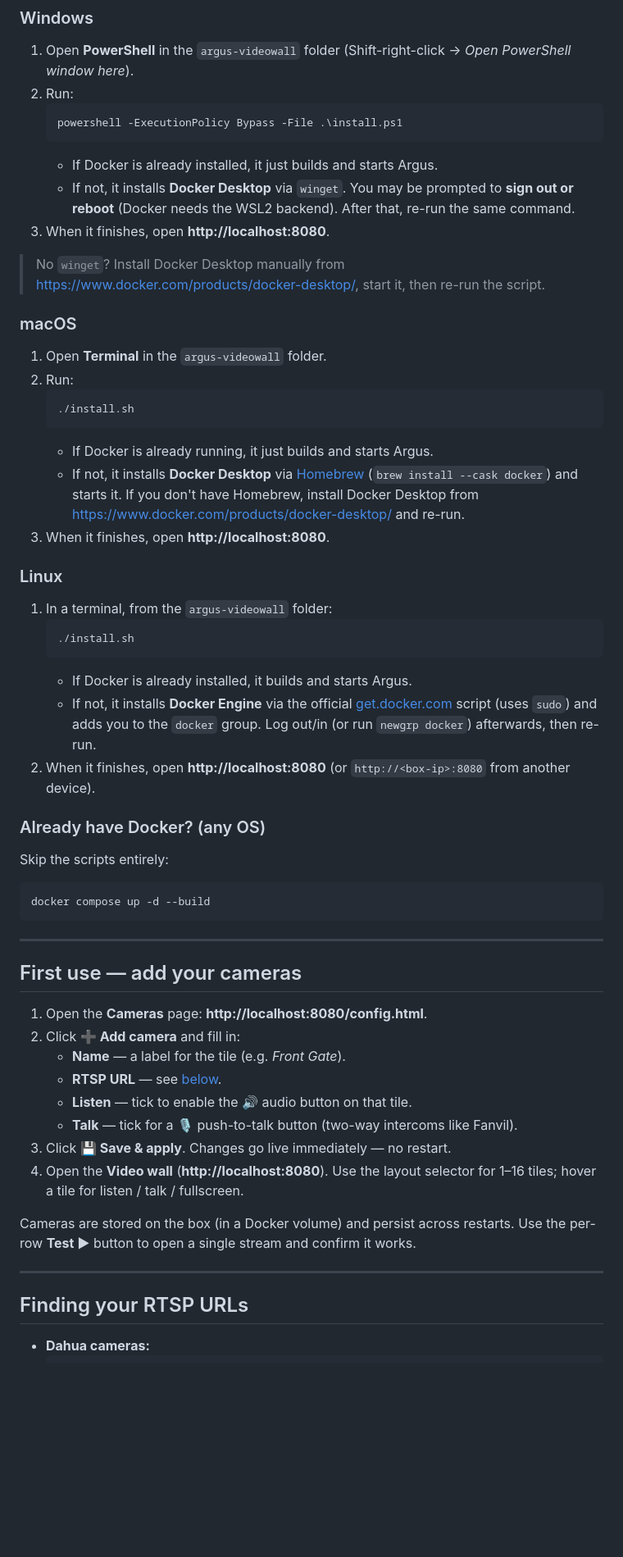
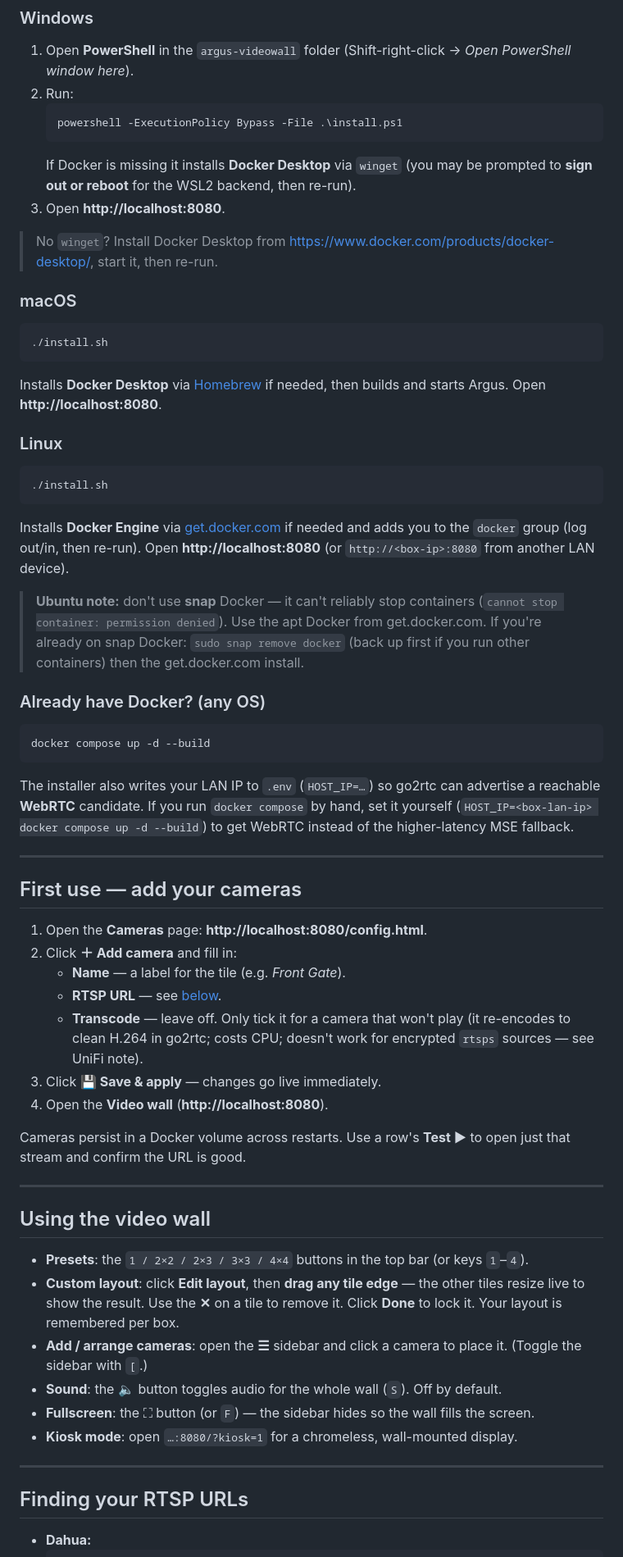
Before and after one commit to TristanMW/argus-videowall, a Markdown page: README.md, the part around one of its changes. Shown at 82% size. GitHub-like rendering; blank space fills up the shorter version.

````diff
--- a/README.md
+++ b/README.md
@@ -62,72 +89,82 @@ Then follow your platform below.
    ```powershell
    powershell -ExecutionPolicy Bypass -File .\install.ps1
    ```
-   - If Docker is already installed, it just builds and starts Argus.
-   - If not, it installs **Docker Desktop** via `winget`. You may be prompted to
-     **sign out or reboot** (Docker needs the WSL2 backend). After that, re-run
-     the same command.
-3. When it finishes, open **http://localhost:8080**.
+   If Docker is missing it installs **Docker Desktop** via `winget` (you may be
+   prompted to **sign out or reboot** for the WSL2 backend, then re-run).
+3. Open **http://localhost:8080**.
 
-> No `winget`? Install Docker Desktop manually from
-> <https://www.docker.com/products/docker-desktop/>, start it, then re-run the
-> script.
+> No `winget`? Install Docker Desktop from
+> <https://www.docker.com/products/docker-desktop/>, start it, then re-run.
 
 ### macOS
 
-1. Open **Terminal** in the `argus-videowall` folder.
-2. Run:
-   ```bash
-   ./install.sh
-   ```
-   - If Docker is already running, it just builds and starts Argus.
-   - If not, it installs **Docker Desktop** via [Homebrew](https://brew.sh)
-     (`brew install --cask docker`) and starts it. If you don't have Homebrew,
-     install Docker Desktop from
-     <https://www.docker.com/products/docker-desktop/> and re-run.
-3. When it finishes, open **http://localhost:8080**.
+```bash
+./install.sh
+```
+Installs **Docker Desktop** via [Homebrew](https://brew.sh) if needed, then
+builds and starts Argus. Open **http://localhost:8080**.
 
 ### Linux
 
-1. In a terminal, from the `argus-videowall` folder:
-   ```bash
-   ./install.sh
-   ```
-   - If Docker is already installed, it builds and starts Argus.
-   - If not, it installs **Docker Engine** via the official
-     [get.docker.com](https://get.docker.com) script (uses `sudo`) and adds you
-     to the `docker` group. Log out/in (or run `newgrp docker`) afterwards, then
-     re-run.
-2. When it finishes, open **http://localhost:8080** (or `http://<box-ip>:8080`
-   from another device).
+```bash
+./install.sh
+```
+Installs **Docker Engine** via [get.docker.com](https://get.docker.com) if needed
+and adds you to the `docker` group (log out/in, then re-run). Open
+**http://localhost:8080** (or `http://<box-ip>:8080` from another LAN device).
+
+> **Ubuntu note:** don't use **snap** Docker — it can't reliably stop containers
+> (`cannot stop container: permission denied`). Use the apt Docker from
+> get.docker.com. If you're already on snap Docker: `sudo snap remove docker`
+> (back up first if you run other containers) then the get.docker.com install.
 
 ### Already have Docker? (any OS)
-
-Skip the scripts entirely:
 
 ```bash
 docker compose up -d --build
 ```
+
+The installer also writes your LAN IP to `.env` (`HOST_IP=…`) so go2rtc can
+advertise a reachable **WebRTC** candidate. If you run `docker compose` by hand,
+set it yourself (`HOST_IP=<box-lan-ip> docker compose up -d --build`) to get
+WebRTC instead of the higher-latency MSE fallback.
 
 ---
 
 ## First use — add your cameras
 
 1. Open the **Cameras** page: **http://localhost:8080/config.html**.
-2. Click **➕ Add camera** and fill in:
+2. Click **＋ Add camera** and fill in:
    - **Name** — a label for the tile (e.g. *Front Gate*).
    - **RTSP URL** — see [below](#finding-your-rtsp-urls).
-   - **Listen** — tick to enable the 🔊 audio button on that tile.
-   - **Talk** — tick for a 🎙 push-to-talk button (two-way intercoms like Fanvil).
-3. Click **💾 Save & apply**. Changes go live immediately — no restart.
-4. Open the **Video wall** (**http://localhost:8080**). Use the layout selector
-   for 1–16 tiles; hover a tile for listen / talk / fullscreen.
+   - **Transcode** — leave off. Only tick it for a camera that won't play (it
+     re-encodes to clean H.264 in go2rtc; costs CPU; doesn't work for encrypted
+     `rtsps` sources — see UniFi note).
+3. Click **💾 Save & apply** — changes go live immediately.
+4. Open the **Video wall** (**http://localhost:8080**).
 
-Cameras are stored on the box (in a Docker volume) and persist across restarts.
-Use the per-row **Test ▶** button to open a single stream and confirm it works.
+Cameras persist in a Docker volume across restarts. Use a row's **Test ▶** to
+open just that stream and confirm the URL is good.
+
+---
+
+## Using the video wall
+
+- **Presets**: the `1 / 2×2 / 2×3 / 3×3 / 4×4` buttons in the top bar (or keys
+  `1`–`4`).
+- **Custom layout**: click **Edit layout**, then **drag any tile edge** — the
+  other tiles resize live to show the result. Use the **✕** on a tile to remove
+  it. Click **Done** to lock it. Your layout is remembered per box.
+- **Add / arrange cameras**: open the **☰** sidebar and click a camera to place
+  it. (Toggle the sidebar with `[`.)
+- **Sound**: the 🔈 button toggles audio for the whole wall (`S`). Off by default.
+- **Fullscreen**: the ⛶ button (or `F`) — the sidebar hides so the wall fills the
+  screen.
+- **Kiosk mode**: open `…:8080/?kiosk=1` for a chromeless, wall-mounted display.
 
 ---
 
 ## Finding your RTSP URLs
 
-- **Dahua cameras:**
+- **Dahua:**
   ```
````
Also changed, not shown: other parts of README.md (+140 -81 lines).
